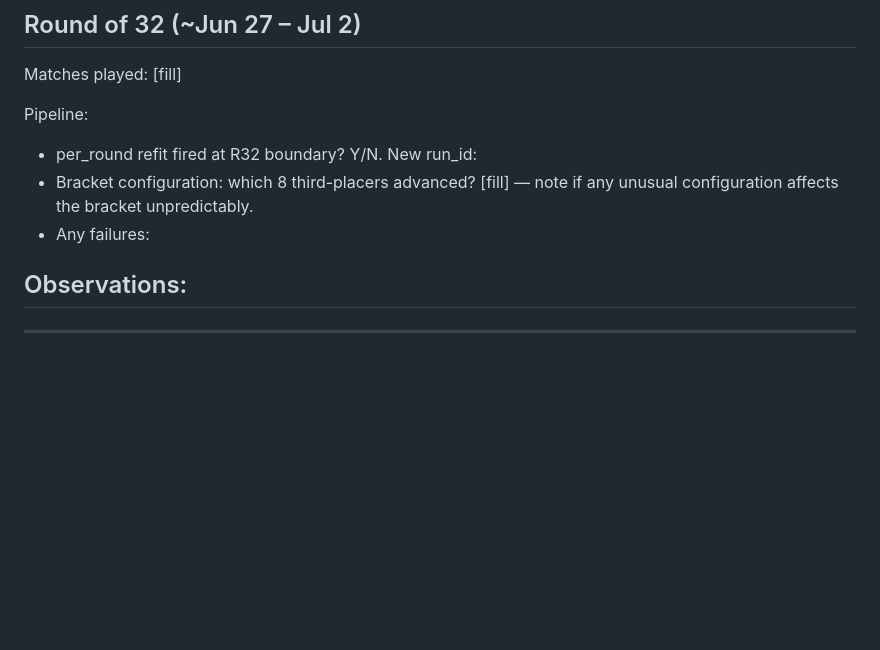
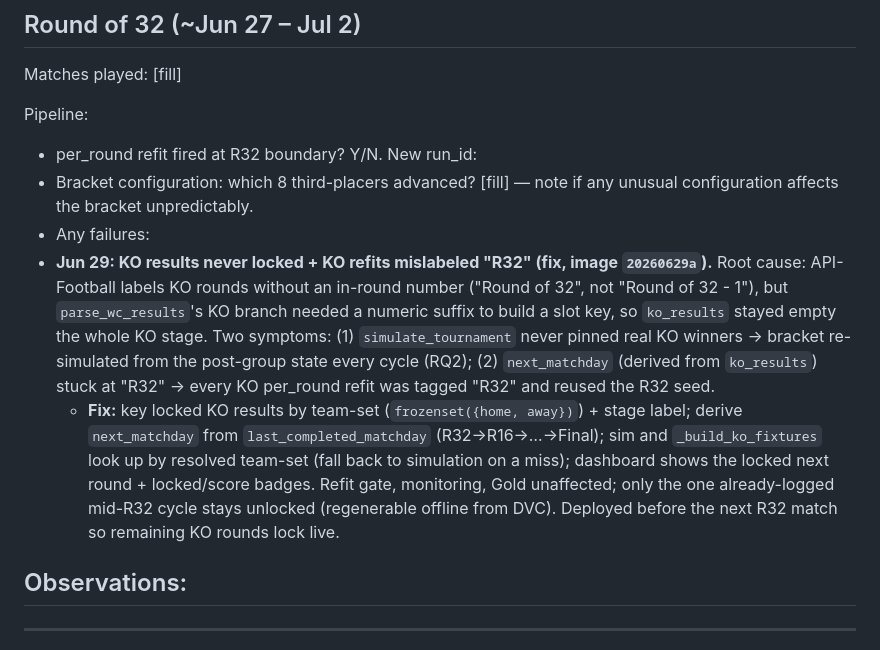
Before and after one commit to tomppa999/MLOps_FootballWCPredictor, a Markdown page: docs/notes/wc_live.md, the part around the change. Rendered like a GitHub page; blank space fills up the shorter version.

Commit message:
docs: log Jun 29 KO locking + refit labeling bug and fix in wc_live.md

```diff
--- a/docs/notes/wc_live.md
+++ b/docs/notes/wc_live.md
@@ -159,6 +159,19 @@ Pipeline:
 - Bracket configuration: which 8 third-placers advanced? [fill] — note if any
   unusual configuration affects the bracket unpredictably.
 - Any failures:
+- **Jun 29: KO results never locked + KO refits mislabeled "R32" (fix, image `20260629a`).**
+  Root cause: API-Football labels KO rounds without an in-round number ("Round of 32",
+  not "Round of 32 - 1"), but `parse_wc_results`'s KO branch needed a numeric suffix to
+  build a slot key, so `ko_results` stayed empty the whole KO stage. Two symptoms:
+  (1) `simulate_tournament` never pinned real KO winners → bracket re-simulated from the
+  post-group state every cycle (RQ2); (2) `next_matchday` (derived from `ko_results`)
+  stuck at "R32" → every KO per_round refit was tagged "R32" and reused the R32 seed.
+  - **Fix:** key locked KO results by team-set (`frozenset({home, away})`) + stage label;
+    derive `next_matchday` from `last_completed_matchday` (R32→R16→…→Final); sim and
+    `_build_ko_fixtures` look up by resolved team-set (fall back to simulation on a miss);
+    dashboard shows the locked next round + locked/score badges. Refit gate, monitoring,
+    Gold unaffected; only the one already-logged mid-R32 cycle stays unlocked (regenerable
+    offline from DVC). Deployed before the next R32 match so remaining KO rounds lock live.
 
 Observations:
 -
```
